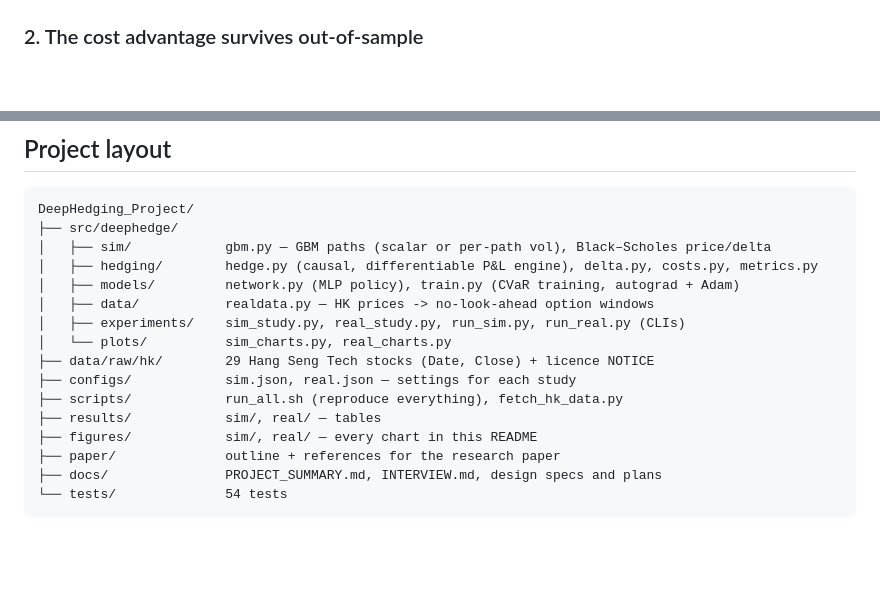
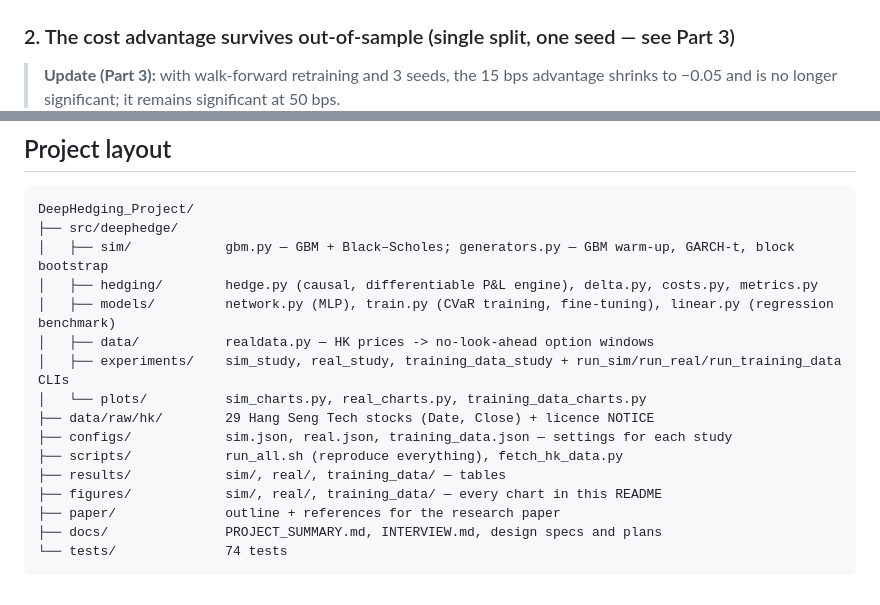
Before and after one commit to apiwittri2007/DeepHedging_Project, a Markdown page: README.md, 2 parts joined by grey strips. Rendered like a GitHub page; blank space fills up the shorter version.

````diff
--- a/README.md
+++ b/README.md
@@ -49,7 +49,9 @@ Returns scaled by the trader's own vol still have excess kurtosis ≈ 7: 0.7% of
 
 ![Sample paths](figures/real/real_sample_paths.png)
 
-### 2. The cost advantage survives out-of-sample
+### 2. The cost advantage survives out-of-sample (single split, one seed — see Part 3)
+
+> **Update (Part 3):** with walk-forward retraining and 3 seeds, the 15 bps advantage shrinks to −0.05 and is no longer significant; it remains significant at 50 bps.
 ![CVaR vs cost, simulated vs real](figures/real/real_cvar_vs_cost.png)
 
 | Cost (bps) | Deep − delta CVaR₉₅ | 95% CI (month-clustered) | Deep better? |
@@ -105,18 +151,18 @@ python -m deephedge.experiments.run_real --config configs/real.json
 ```
 DeepHedging_Project/
 ├── src/deephedge/
-│   ├── sim/            gbm.py — GBM paths (scalar or per-path vol), Black–Scholes price/delta
+│   ├── sim/            gbm.py — GBM + Black–Scholes; generators.py — GBM warm-up, GARCH-t, block bootstrap
 │   ├── hedging/        hedge.py (causal, differentiable P&L engine), delta.py, costs.py, metrics.py
-│   ├── models/         network.py (MLP policy), train.py (CVaR training, autograd + Adam)
+│   ├── models/         network.py (MLP), train.py (CVaR training, fine-tuning), linear.py (regression benchmark)
 │   ├── data/           realdata.py — HK prices -> no-look-ahead option windows
-│   ├── experiments/    sim_study.py, real_study.py, run_sim.py, run_real.py (CLIs)
-│   └── plots/          sim_charts.py, real_charts.py
+│   ├── experiments/    sim_study, real_study, training_data_study + run_sim/run_real/run_training_data CLIs
+│   └── plots/          sim_charts.py, real_charts.py, training_data_charts.py
 ├── data/raw/hk/        29 Hang Seng Tech stocks (Date, Close) + licence NOTICE
-├── configs/            sim.json, real.json — settings for each study
+├── configs/            sim.json, real.json, training_data.json — settings for each study
 ├── scripts/            run_all.sh (reproduce everything), fetch_hk_data.py
-├── results/            sim/, real/ — tables
-├── figures/            sim/, real/ — every chart in this README
+├── results/            sim/, real/, training_data/ — tables
+├── figures/            sim/, real/, training_data/ — every chart in this README
 ├── paper/              outline + references for the research paper
 ├── docs/               PROJECT_SUMMARY.md, INTERVIEW.md, design specs and plans
-└── tests/              54 tests
+└── tests/              74 tests
 ```
````
Also changed, not shown: other parts of README.md (+44 -0 lines), paper/outline.md (added, +54 -0 lines), results/training_data/summary.md (added, +129 -0 lines), figures/training_data/td_cvar_focus.png (added), figures/training_data/td_data_quantity.png (added), figures/training_data/td_diff_vs_delta.png (added), figures/training_data/td_gap_by_cost.png (added), figures/training_data/td_gap_by_year.png (added), figures/training_data/td_realism.png (added), 10 other files.
